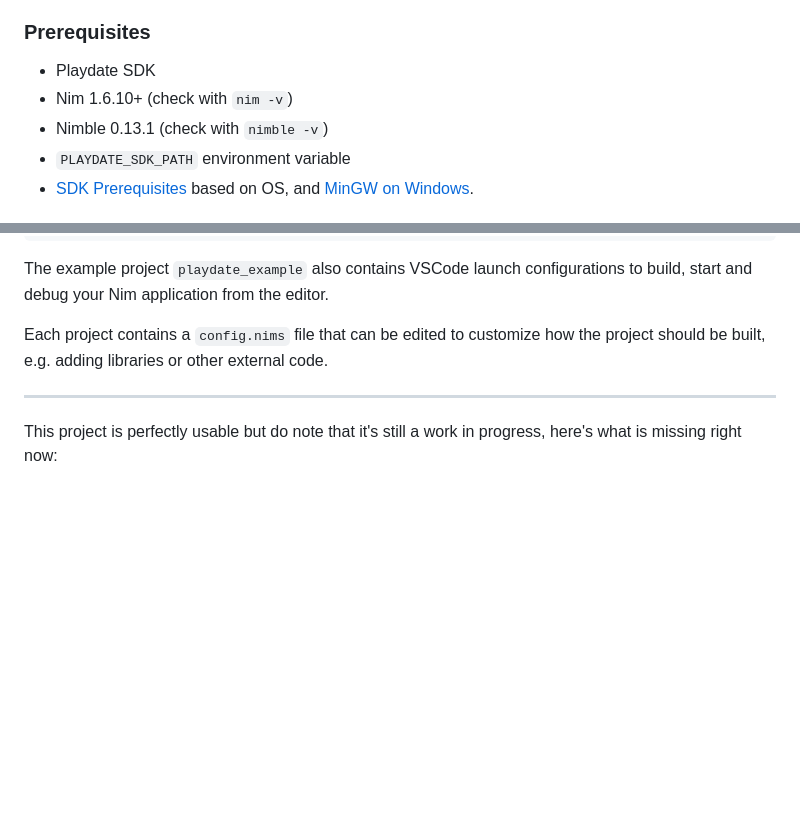
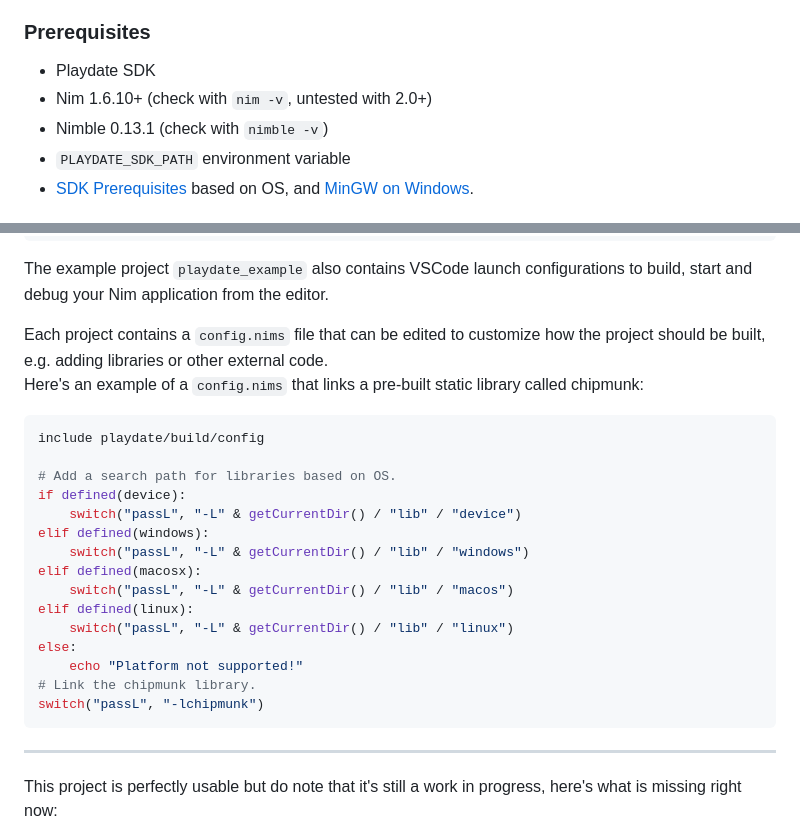
Before and after one commit to samdze/playdate-nim, a Markdown page: README.md, 2 parts joined by grey strips. Drawn GitHub-style; blank space fills up the shorter version.

````diff
--- a/README.md
+++ b/README.md
@@ -31,7 +31,7 @@ This package is an independent bindings library, not affiliated with Panic.
 ### Prerequisites
 
 - Playdate SDK
-- Nim 1.6.10+ (check with `nim -v`)
+- Nim 1.6.10+ (check with `nim -v`, untested with 2.0+)
 - Nimble 0.13.1 (check with `nimble -v`)
 - `PLAYDATE_SDK_PATH` environment variable
 - [SDK Prerequisites](https://sdk.play.date/Inside%20Playdate%20with%20C.html#_prerequisites) based on OS, and [MinGW on Windows](https://code.visualstudio.com/docs/cpp/config-mingw).
@@ -114,7 +114,25 @@ nimble simulate
 
 The example project `playdate_example` also contains VSCode launch configurations to build, start and debug your Nim application from the editor.
 
-Each project contains a `config.nims` file that can be edited to customize how the project should be built, e.g. adding libraries or other external code.
+Each project contains a `config.nims` file that can be edited to customize how the project should be built, e.g. adding libraries or other external code.<br>
+Here's an example of a `config.nims` that links a pre-built static library called chipmunk:
+```nim
+include playdate/build/config
+
+# Add a search path for libraries based on OS.
+if defined(device):
+    switch("passL", "-L" & getCurrentDir() / "lib" / "device")
+elif defined(windows):
+    switch("passL", "-L" & getCurrentDir() / "lib" / "windows")
+elif defined(macosx):
+    switch("passL", "-L" & getCurrentDir() / "lib" / "macos")
+elif defined(linux):
+    switch("passL", "-L" & getCurrentDir() / "lib" / "linux")
+else:
+    echo "Platform not supported!"
+# Link the chipmunk library.
+switch("passL", "-lchipmunk")
+```
 
 ---
 This project is perfectly usable but do note that it's still a work in progress, here's what is missing right now:
````
